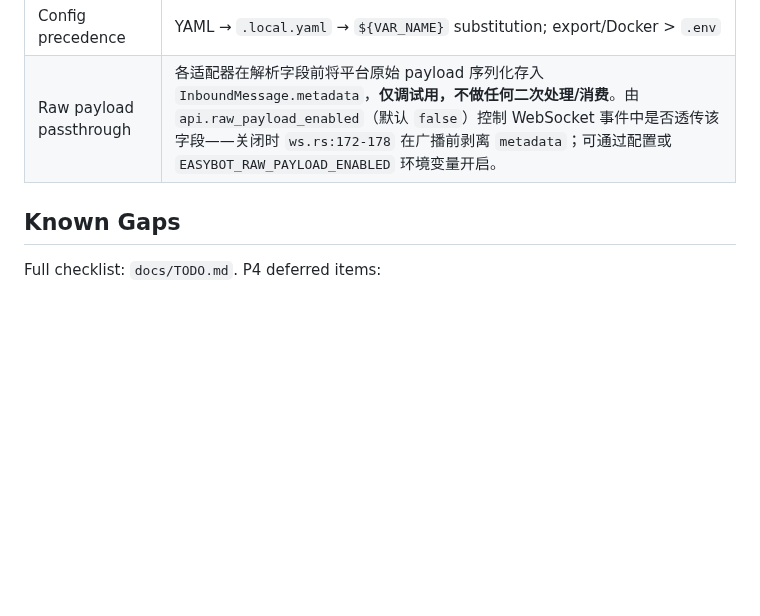
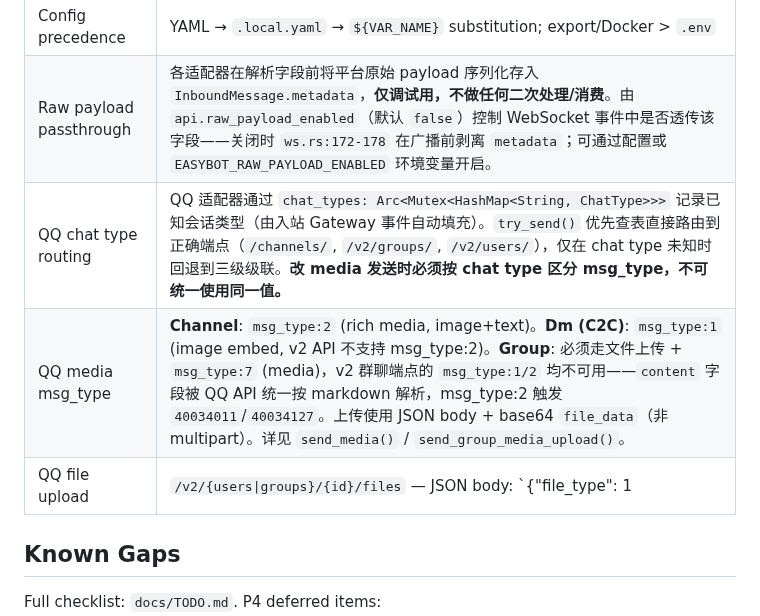
Before and after one commit to EasyIndie/EasyBot, a Markdown page: CLAUDE.md, the part around the change. GitHub-like rendering; blank space fills up the shorter version.

Commit message:
docs: 更新 CLAUDE.md — QQ 适配器路由与媒体消息关键实现细节
新增 Key Patterns 文档:
- QQ chat type routing: chat_types 映射表 + try_send 直接路由机制
- QQ media msg_type: Channel/Dm/Group 三种端点的 msg_type 差异和约束
- QQ file upload: JSON body + base64 file_data 上传方式

防止未来改动媒体发送时忽略端点间的 msg_type 差异导致回归。

```diff
--- a/CLAUDE.md
+++ b/CLAUDE.md
@@ -138,6 +138,9 @@ init(config) → connect() → send()/... → disconnect()
 | Env loading | `load_env()` before `load_config()` in `bin/main.rs`; `.env` at `{config_dir}/.env` |
 | Config precedence | YAML → `.local.yaml` → `${VAR_NAME}` substitution; export/Docker > `.env` |
 | Raw payload passthrough | 各适配器在解析字段前将平台原始 payload 序列化存入 `InboundMessage.metadata`，**仅调试用，不做任何二次处理/消费**。由 `api.raw_payload_enabled`（默认 `false`）控制 WebSocket 事件中是否透传该字段——关闭时 `ws.rs:172-178` 在广播前剥离 `metadata`；可通过配置或 `EASYBOT_RAW_PAYLOAD_ENABLED` 环境变量开启。 |
+| QQ chat type routing | QQ 适配器通过 `chat_types: Arc<Mutex<HashMap<String, ChatType>>>` 记录已知会话类型（由入站 Gateway 事件自动填充）。`try_send()` 优先查表直接路由到正确端点（`/channels/`, `/v2/groups/`, `/v2/users/`），仅在 chat type 未知时回退到三级级联。**改 media 发送时必须按 chat type 区分 msg_type，不可统一使用同一值。** |
+| QQ media msg_type | **Channel**: `msg_type:2` (rich media, image+text)。**Dm (C2C)**: `msg_type:1` (image embed, v2 API 不支持 msg_type:2)。**Group**: 必须走文件上传 + `msg_type:7` (media)，v2 群聊端点的 `msg_type:1/2` 均不可用——`content` 字段被 QQ API 统一按 markdown 解析，msg_type:2 触发 `40034011`/`40034127`。上传使用 JSON body + base64 `file_data`（非 multipart）。详见 `send_media()` / `send_group_media_upload()`。 |
+| QQ file upload | `/v2/{users\|groups}/{id}/files` — JSON body: `{"file_type": 1|2|3, "srv_send_msg": bool, "file_data": "<base64>"}`。`srv_send_msg=true` 上传后自动发送（不含文本）；`srv_send_msg=false` 仅获取 `file_info`，再通过 `msg_type:7` + `media.file_info` 手动发送。 |
 
 ## Known Gaps
 
```
